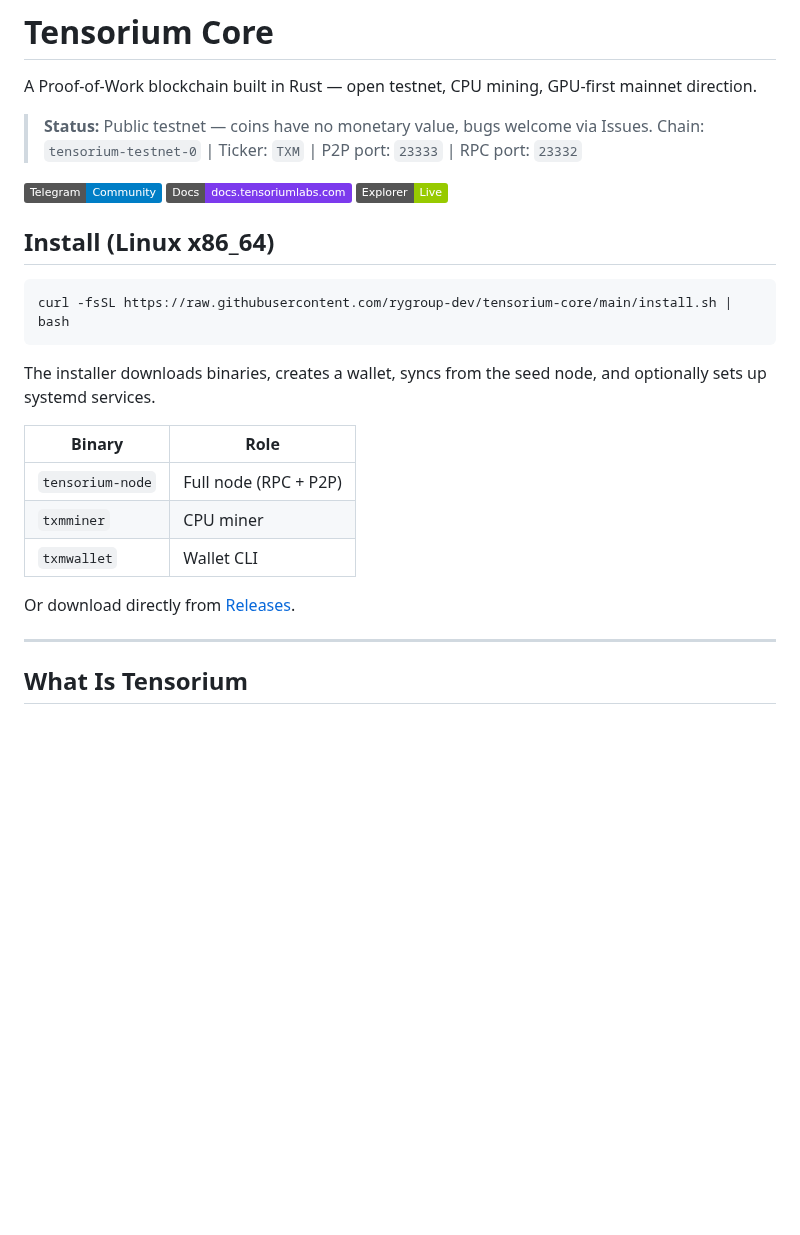
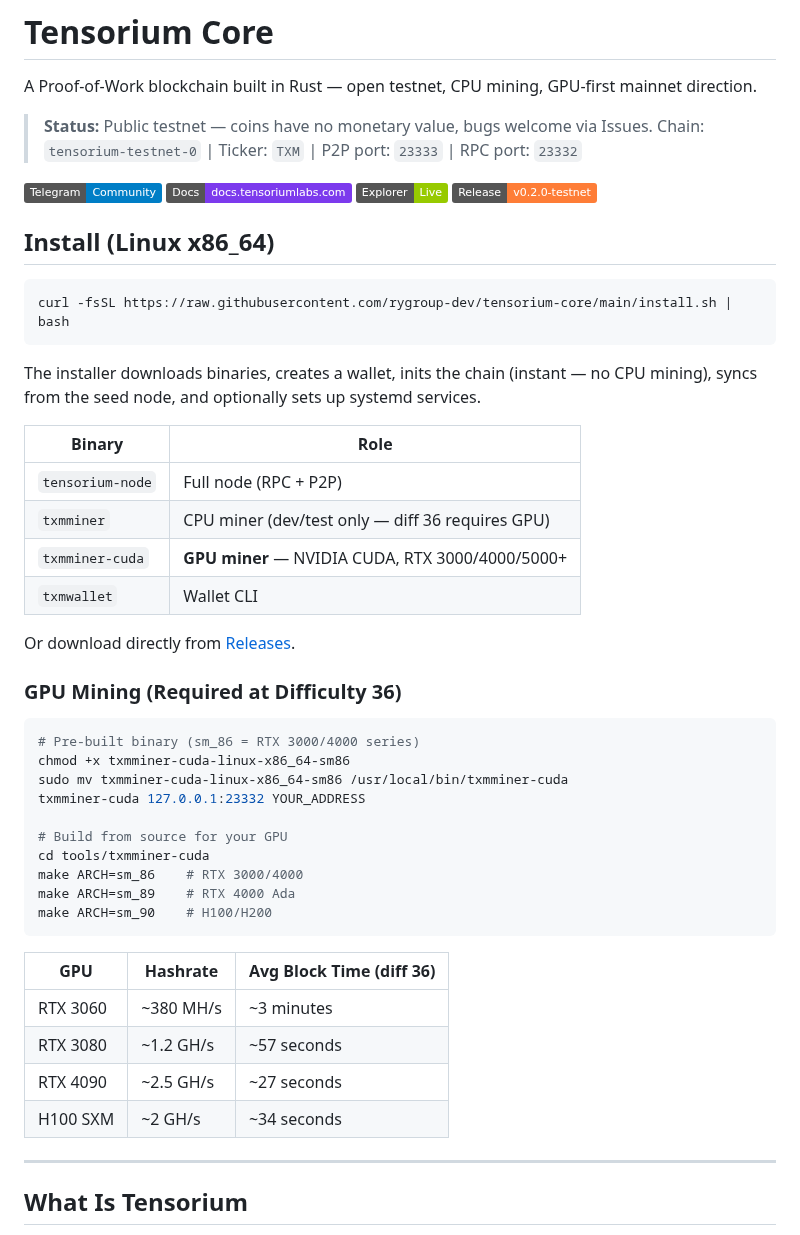
Before and after one commit to tensorium-labs/tensorium-core, a Markdown page: README.md, the part around the change. GitHub-like rendering; badges without logos; blank space fills up the shorter version.

Commit message:
Update README: GPU mining guide, v0.2.0 release badge, difficulty 36
Co-Authored-By: Claude Sonnet 4.6 <noreply@anthropic.com>

````diff
--- a/README.md
+++ b/README.md
@@ -8,6 +8,7 @@ A Proof-of-Work blockchain built in Rust — open testnet, CPU mining, GPU-first
 [![Telegram](https://img.shields.io/badge/Telegram-Community-blue?logo=telegram)](https://t.me/+QOsnpSdhDGZkZGQ1)
 [![Docs](https://img.shields.io/badge/Docs-docs.tensoriumlabs.com-7c3aed)](https://docs.tensoriumlabs.com)
 [![Explorer](https://img.shields.io/badge/Explorer-Live-green)](https://explorer.tensoriumlabs.com)
+[![Release](https://img.shields.io/badge/Release-v0.2.0--testnet-orange)](https://github.com/rygroup-dev/tensorium-core/releases/tag/v0.2.0-testnet)
 
 ## Install (Linux x86_64)
 
@@ -15,15 +16,38 @@ A Proof-of-Work blockchain built in Rust — open testnet, CPU mining, GPU-first
 curl -fsSL https://raw.githubusercontent.com/rygroup-dev/tensorium-core/main/install.sh | bash
 ```
 
-The installer downloads binaries, creates a wallet, syncs from the seed node, and optionally sets up systemd services.
+The installer downloads binaries, creates a wallet, inits the chain (instant — no CPU mining), syncs from the seed node, and optionally sets up systemd services.
 
 | Binary | Role |
 | --- | --- |
 | `tensorium-node` | Full node (RPC + P2P) |
-| `txmminer` | CPU miner |
+| `txmminer` | CPU miner (dev/test only — diff 36 requires GPU) |
+| `txmminer-cuda` | **GPU miner** — NVIDIA CUDA, RTX 3000/4000/5000+ |
 | `txmwallet` | Wallet CLI |
 
 Or download directly from [Releases](https://github.com/rygroup-dev/tensorium-core/releases).
+
+### GPU Mining (Required at Difficulty 36)
+
+```bash
+# Pre-built binary (sm_86 = RTX 3000/4000 series)
+chmod +x txmminer-cuda-linux-x86_64-sm86
+sudo mv txmminer-cuda-linux-x86_64-sm86 /usr/local/bin/txmminer-cuda
+txmminer-cuda 127.0.0.1:23332 YOUR_ADDRESS
+
+# Build from source for your GPU
+cd tools/txmminer-cuda
+make ARCH=sm_86    # RTX 3000/4000
+make ARCH=sm_89    # RTX 4000 Ada
+make ARCH=sm_90    # H100/H200
+```
+
+| GPU | Hashrate | Avg Block Time (diff 36) |
+| --- | --- | --- |
+| RTX 3060 | ~380 MH/s | ~3 minutes |
+| RTX 3080 | ~1.2 GH/s | ~57 seconds |
+| RTX 4090 | ~2.5 GH/s | ~27 seconds |
+| H100 SXM | ~2 GH/s | ~34 seconds |
 
 ---
 
````
